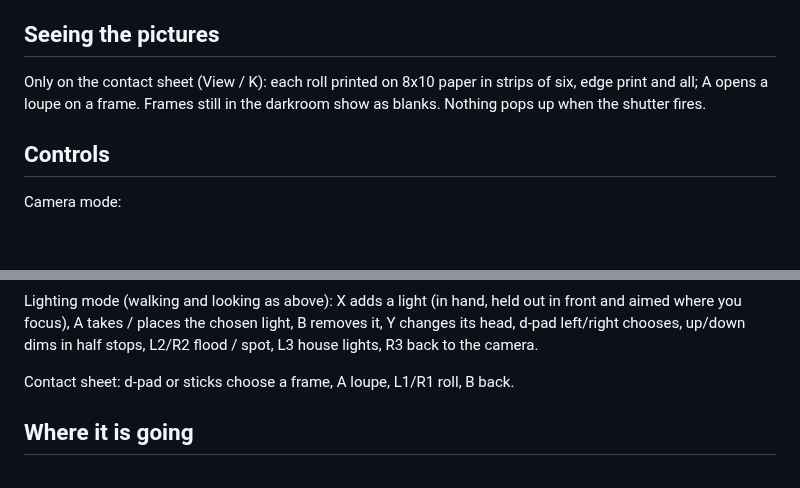
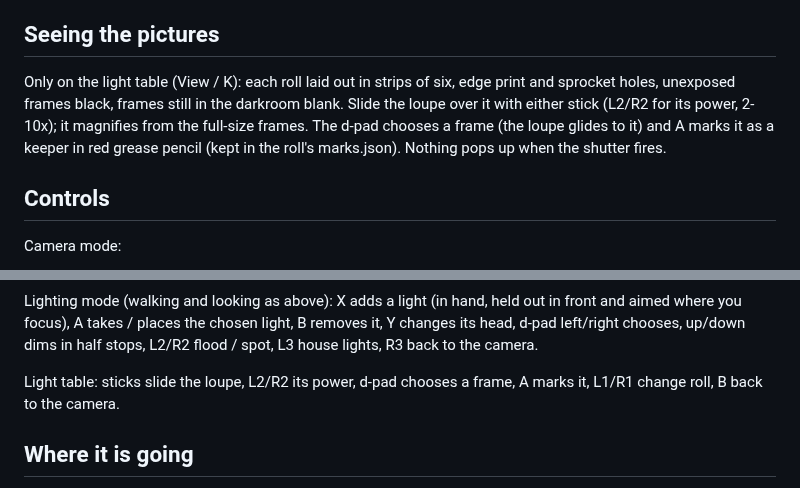
Before and after one commit to timfennell/vintage-click, a Markdown page: README.md, 2 parts joined by grey strips. GitHub-like rendering; blank space fills up the shorter version.

```diff
--- a/README.md
+++ b/README.md
@@ -75,9 +75,12 @@ them). Heads show as wireframes in the finder only. No shadows yet.
 
 ## Seeing the pictures
 
-Only on the contact sheet (View / K): each roll printed on 8x10 paper in
-strips of six, edge print and all; A opens a loupe on a frame. Frames still
-in the darkroom show as blanks. Nothing pops up when the shutter fires.
+Only on the light table (View / K): each roll laid out in strips of six,
+edge print and sprocket holes, unexposed frames black, frames still in the
+darkroom blank. Slide the loupe over it with either stick (L2/R2 for its
+power, 2-10x); it magnifies from the full-size frames. The d-pad chooses a
+frame (the loupe glides to it) and A marks it as a keeper in red grease
+pencil (kept in the roll's marks.json). Nothing pops up when the shutter fires.
 
 ## Controls
 
@@ -106,7 +109,8 @@ out in front and aimed where you focus), A takes / places the chosen light,
 B removes it, Y changes its head, d-pad left/right chooses, up/down dims in
 half stops, L2/R2 flood / spot, L3 house lights, R3 back to the camera.
 
-Contact sheet: d-pad or sticks choose a frame, A loupe, L1/R1 roll, B back.
+Light table: sticks slide the loupe, L2/R2 its power, d-pad chooses a frame,
+A marks it, L1/R1 change roll, B back to the camera.
 
 ## Where it is going
 
```
Also changed, not shown: docs/light-table-loupe.jpg (added), 4 other files.
